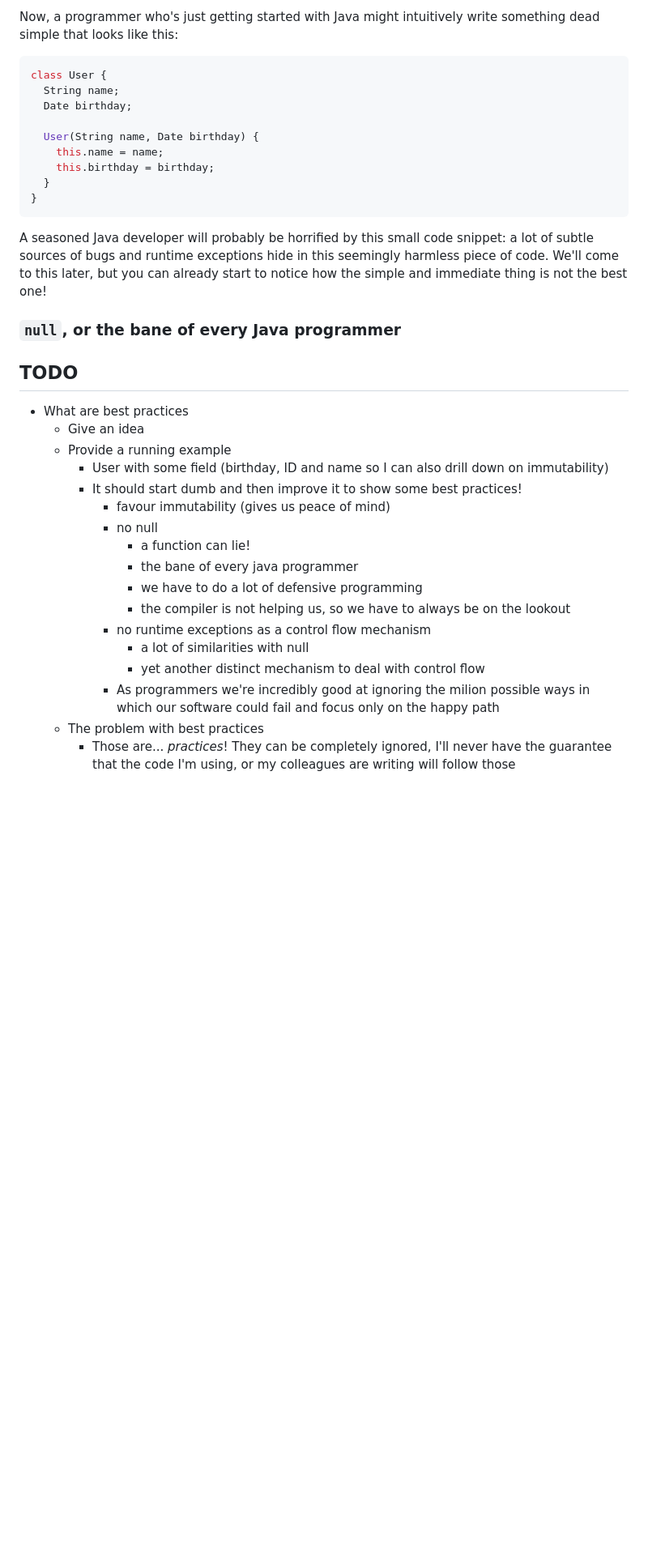
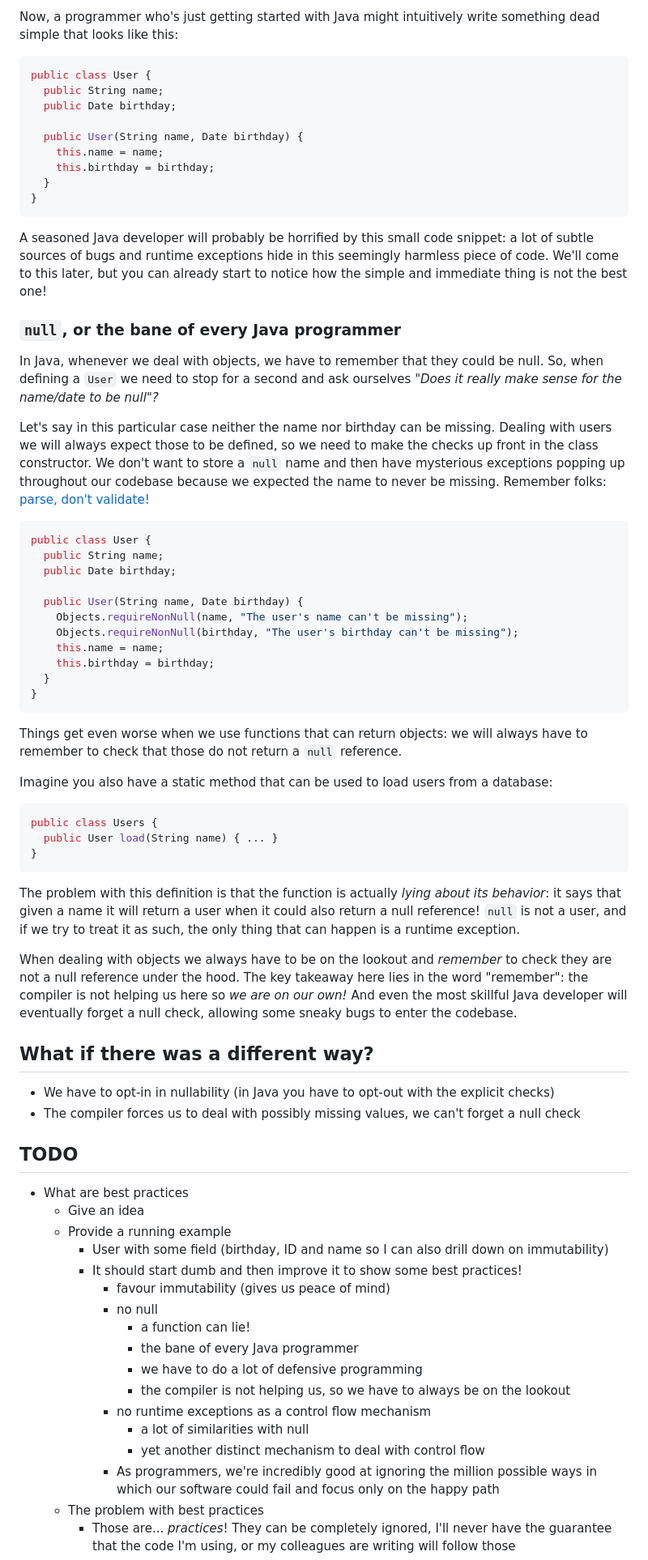
Before and after one commit to giacomocavalieri/giacomocavalieri.me, a Markdown page: posts/what-if-best-practices-were-the-norm.md, the part around the change printed below. Shown: that part at 81% size. Rendered like a GitHub page; blank space fills up the shorter version.

Commit message:
add null chapter

````diff
--- a/posts/what-if-best-practices-were-the-norm.md
+++ b/posts/what-if-best-practices-were-the-norm.md
@@ -51,11 +51,11 @@ Now, a programmer who's just getting started with Java might intuitively write
 something dead simple that looks like this:
 
 ```java
-class User {
-  String name;
-  Date birthday;
+public class User {
+  public String name;
+  public Date birthday;
 
-  User(String name, Date birthday) {
+  public User(String name, Date birthday) {
     this.name = name;
     this.birthday = birthday;
   }
@@ -69,6 +69,62 @@ notice how the simple and immediate thing is not the best one!
 
 ### `null`, or the bane of every Java programmer
 
+In Java, whenever we deal with objects, we have to remember that they could be
+null. So, when defining a `User` we need to stop for a second and ask ourselves
+_"Does it really make sense for the name/date to be null"?_
+
+Let's say in this particular case neither the name nor birthday can be missing.
+Dealing with users we will always expect those to be defined, so we need to make
+the checks up front in the class constructor.
+We don't want to store a `null` name and then have mysterious exceptions popping
+up throughout our codebase because we expected the name to never be missing.
+Remember folks: [parse, don't validate!](https://lexi-lambda.github.io/blog/2019/11/05/parse-don-t-validate/)
+
+```java
+public class User {
+  public String name;
+  public Date birthday;
+
+  public User(String name, Date birthday) {
+    Objects.requireNonNull(name, "The user's name can't be missing");
+    Objects.requireNonNull(birthday, "The user's birthday can't be missing");
+    this.name = name;
+    this.birthday = birthday;
+  }
+}
+```
+
+Things get even worse when we use functions that can return objects: we will
+always have to remember to check that those do not return a `null` reference.
+
+Imagine you also have a static method that can be used to load users from a
+database:
+
+```java
+public class Users {
+  public User load(String name) { ... }
+}
+```
+
+The problem with this definition is that the function is actually
+_lying about its behavior_: it says that given a name it will return a user
+when it could also return a null reference! `null` is not a user, and if we try
+to treat it as such, the only thing that can happen is a runtime exception.
+
+When dealing with objects we always have to be on the lookout and _remember_ to
+check they are not a null reference under the hood.
+The key takeaway here lies in the word "remember": the compiler is not helping
+us here so _we are on our own!_ And even the most skillful Java developer
+will eventually forget a null check, allowing some sneaky bugs to enter the
+codebase.
+
+## What if there was a different way?
+
+- We have to opt-in in nullability (in Java you have to opt-out with the
+  explicit checks)
+- The compiler forces us to deal with possibly missing values, we can't forget a
+  null check
+
 ## TODO
 
 - What are best practices
@@ -80,13 +136,13 @@ notice how the simple and immediate thing is not the best one!
       - favour immutability (gives us peace of mind)
       - no null
         - a function can lie!
-        - the bane of every java programmer
+        - the bane of every Java programmer
         - we have to do a lot of defensive programming
         - the compiler is not helping us, so we have to always be on the lookout
       - no runtime exceptions as a control flow mechanism
         - a lot of similarities with null
         - yet another distinct mechanism to deal with control flow
-      - As programmers we're incredibly good at ignoring the milion possible
+      - As programmers, we're incredibly good at ignoring the million possible
         ways in which our software could fail and focus only on the happy path
   - The problem with best practices
     - Those are... _practices_! They can be completely ignored, I'll never have
````
Also changed, not shown: other parts of posts/what-if-best-practices-were-the-norm.md (+5 -5 lines).
